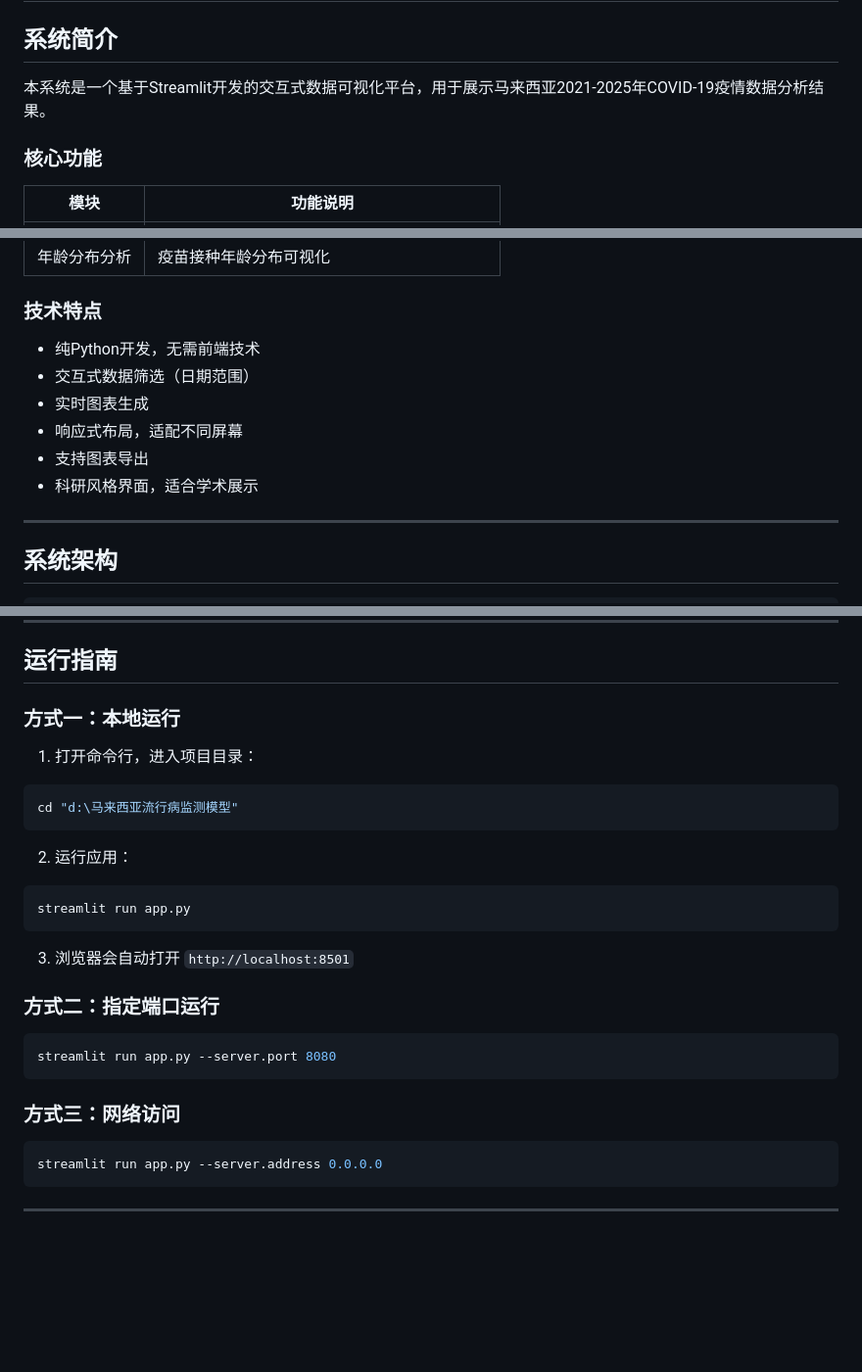
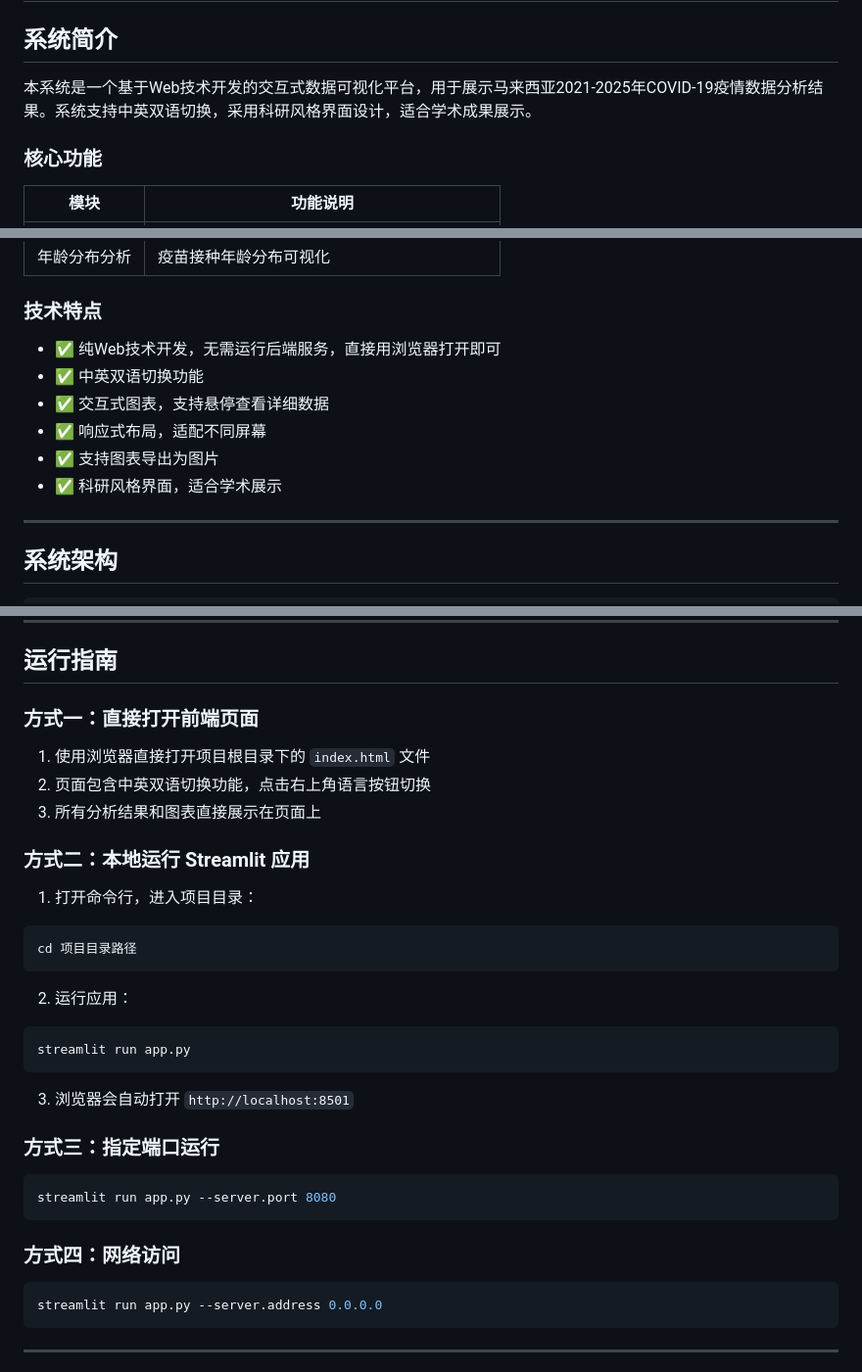
Before and after one commit to lunar3226/lunar3226.github.io, a Markdown page: README.md, 3 parts joined by grey strips. Shown at 98% size. Drawn GitHub-style; blank space fills up the shorter version.

````diff
--- a/README.md
+++ b/README.md
@@ -2,7 +2,7 @@
 
 ## 系统简介
 
-本系统是一个基于Streamlit开发的交互式数据可视化平台，用于展示马来西亚2021-2025年COVID-19疫情数据分析结果。
+本系统是一个基于Web技术开发的交互式数据可视化平台，用于展示马来西亚2021-2025年COVID-19疫情数据分析结果。系统支持中英双语切换，采用科研风格界面设计，适合学术成果展示。
 
 ### 核心功能
 
@@ -16,12 +16,12 @@
 
 ### 技术特点
 
--  纯Python开发，无需前端技术
--  交互式数据筛选（日期范围）
--  实时图表生成
--  响应式布局，适配不同屏幕
--  支持图表导出
--  科研风格界面，适合学术展示
+- ✅ 纯Web技术开发，无需运行后端服务，直接用浏览器打开即可
+- ✅ 中英双语切换功能
+- ✅ 交互式图表，支持悬停查看详细数据
+- ✅ 响应式布局，适配不同屏幕
+- ✅ 支持图表导出为图片
+- ✅ 科研风格界面，适合学术展示
 
 ---
 
@@ -78,12 +78,18 @@ streamlit --version
 
 ## 运行指南
 
-### 方式一：本地运行
+### 方式一：直接打开前端页面
+
+1. 使用浏览器直接打开项目根目录下的 `index.html` 文件
+2. 页面包含中英双语切换功能，点击右上角语言按钮切换
+3. 所有分析结果和图表直接展示在页面上
+
+### 方式二：本地运行 Streamlit 应用
 
 1. 打开命令行，进入项目目录：
 
 ```bash
-cd "d:\马来西亚流行病监测模型"
+cd 项目目录路径
 ```
 
 2. 运行应用：
@@ -94,13 +100,13 @@ streamlit run app.py
 
 3. 浏览器会自动打开 `http://localhost:8501`
 
-### 方式二：指定端口运行
+### 方式三：指定端口运行
 
 ```bash
 streamlit run app.py --server.port 8080
 ```
 
-### 方式三：网络访问
+### 方式四：网络访问
 
 ```bash
 streamlit run app.py --server.address 0.0.0.0
````
